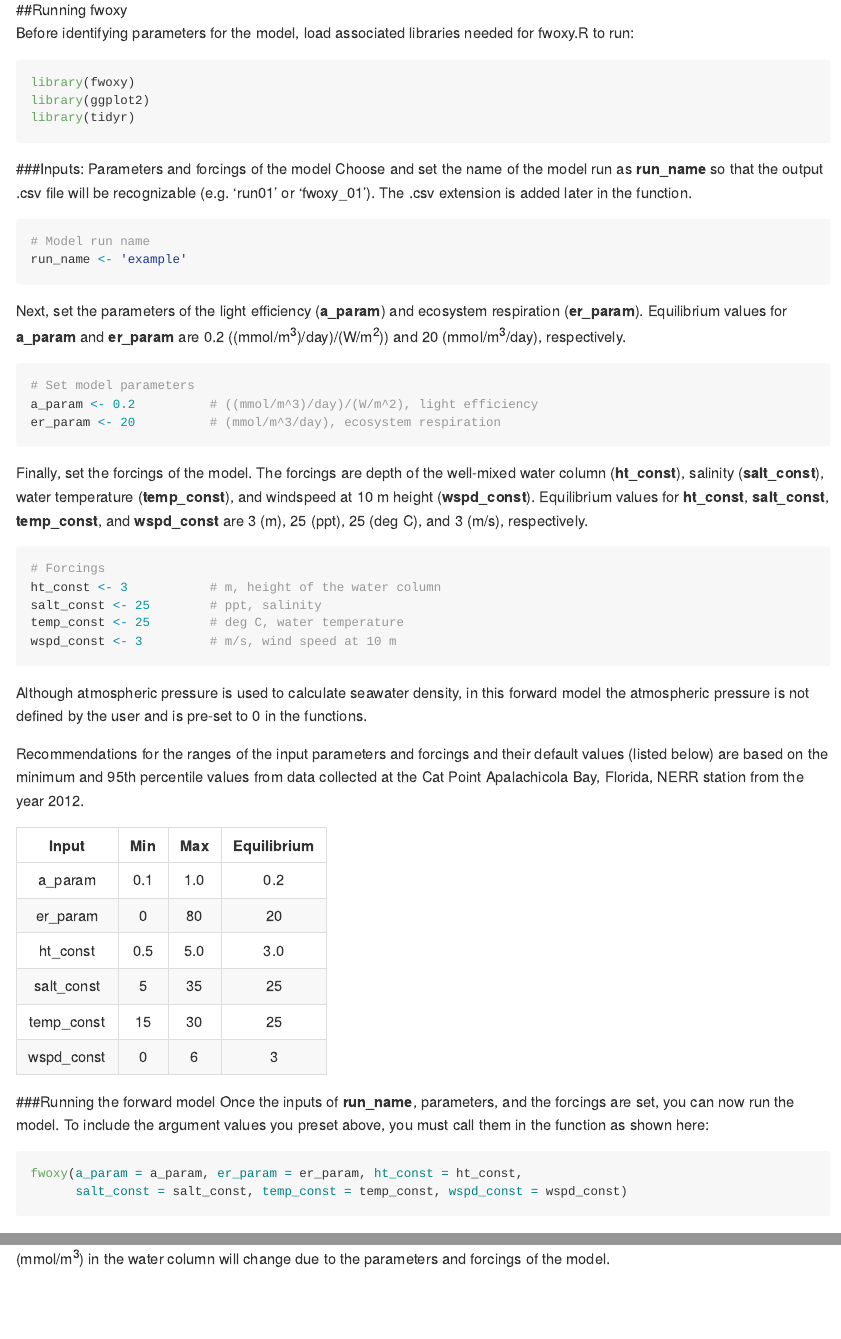
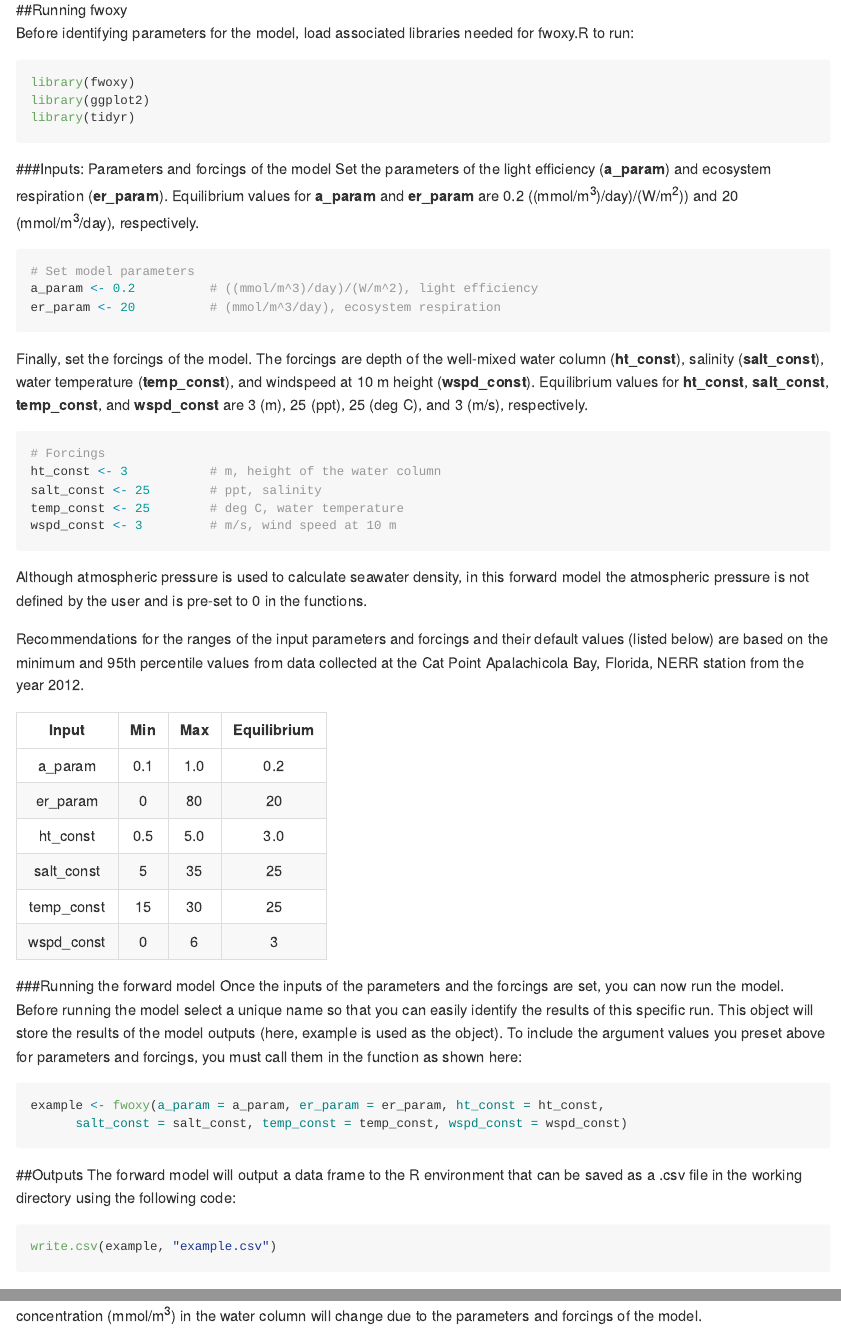
Before and after one commit to jmarriola/fwoxy, an R Markdown document (README.Rmd): the page in a window 1100 px wide, from 810 px down, and a second part further down, joined at a grey line. Rendered offline with R 4.5, knitr and Pandoc, with nearby package versions.

Commit message:
Updated README to reflect changes in fwoxy outputs

````diff
--- a/README.Rmd
+++ b/README.Rmd
@@ -46,13 +46,7 @@ library(tidyr)
 ```
 
 ###Inputs: Parameters and forcings of the model
-Choose and set the name of the model run as **run_name** so that the output .csv file will be recognizable (e.g. 'run01' or 'fwoxy_01'). The .csv extension is added later in the function.
-```{r, eval = F}
-# Model run name
-run_name <- 'example'
-```
-
-Next, set the parameters of the light efficiency (**a_param**) and ecosystem respiration (**er_param**). Equilibrium values for **a_param** and **er_param** are 0.2 ((mmol/m^3^)/day)/(W/m^2^)) and 20 (mmol/m^3^/day), respectively.
+Set the parameters of the light efficiency (**a_param**) and ecosystem respiration (**er_param**). Equilibrium values for **a_param** and **er_param** are 0.2 ((mmol/m^3^)/day)/(W/m^2^)) and 20 (mmol/m^3^/day), respectively.
 ```{r, eval = F}
 # Set model parameters
 a_param <- 0.2          # ((mmol/m^3)/day)/(W/m^2), light efficiency
@@ -83,11 +77,13 @@ Recommendations for the ranges of the input parameters and forcings and their de
 |wspd_const|0|6|3|
 
 ###Running the forward model
-Once the inputs of **run_name**, parameters, and the forcings are set, you can now run the model. To include the argument values you preset above, you must call them in the function as shown here:
+Once the inputs of the parameters and the forcings are set, you can now run the model. Before running the model select a unique name so that you can easily identify the results of this specific run. This object will store the results of the model outputs (here, example is used as the object). To include the argument values you preset above for parameters and forcings, you must call them in the function as shown here:
 ```{r, eval = F}
-fwoxy(a_param = a_param, er_param = er_param, ht_const = ht_const,
+example <- fwoxy(a_param = a_param, er_param = er_param, ht_const = ht_const,
       salt_const = salt_const, temp_const = temp_const, wspd_const = wspd_const)
 ```
 
 ##Outputs
-The forward model will output a .csv file to the working drive with the **run_name** input you set as the file name. In addition to the .csv file, the function will create two plots in the Plots view in RStudio (see examples below). The first figure is the forward oxygen concentration time series versus time. This plot illustrates how the dissolved oxygen concentration (mmol/m^3^) in the water column will change due to the parameters and forcings of the model.
+The forward model will output a data frame to the R environment that can be saved as a .csv file in the working directory using the following code:
+```{r, eval = F}
+write.csv(example, "example.csv")
````
Also changed, not shown: README.Rmd (2 more changed lines).
